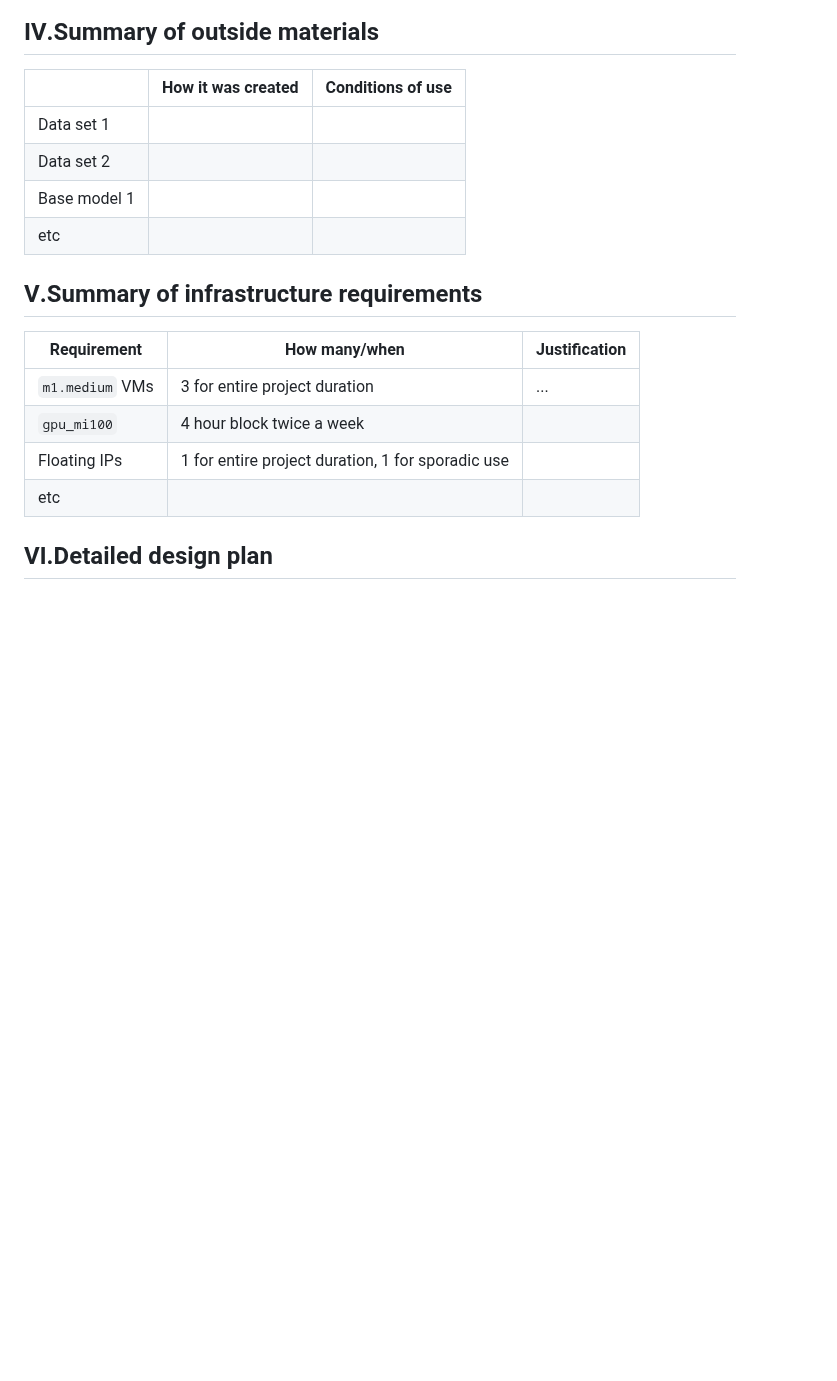
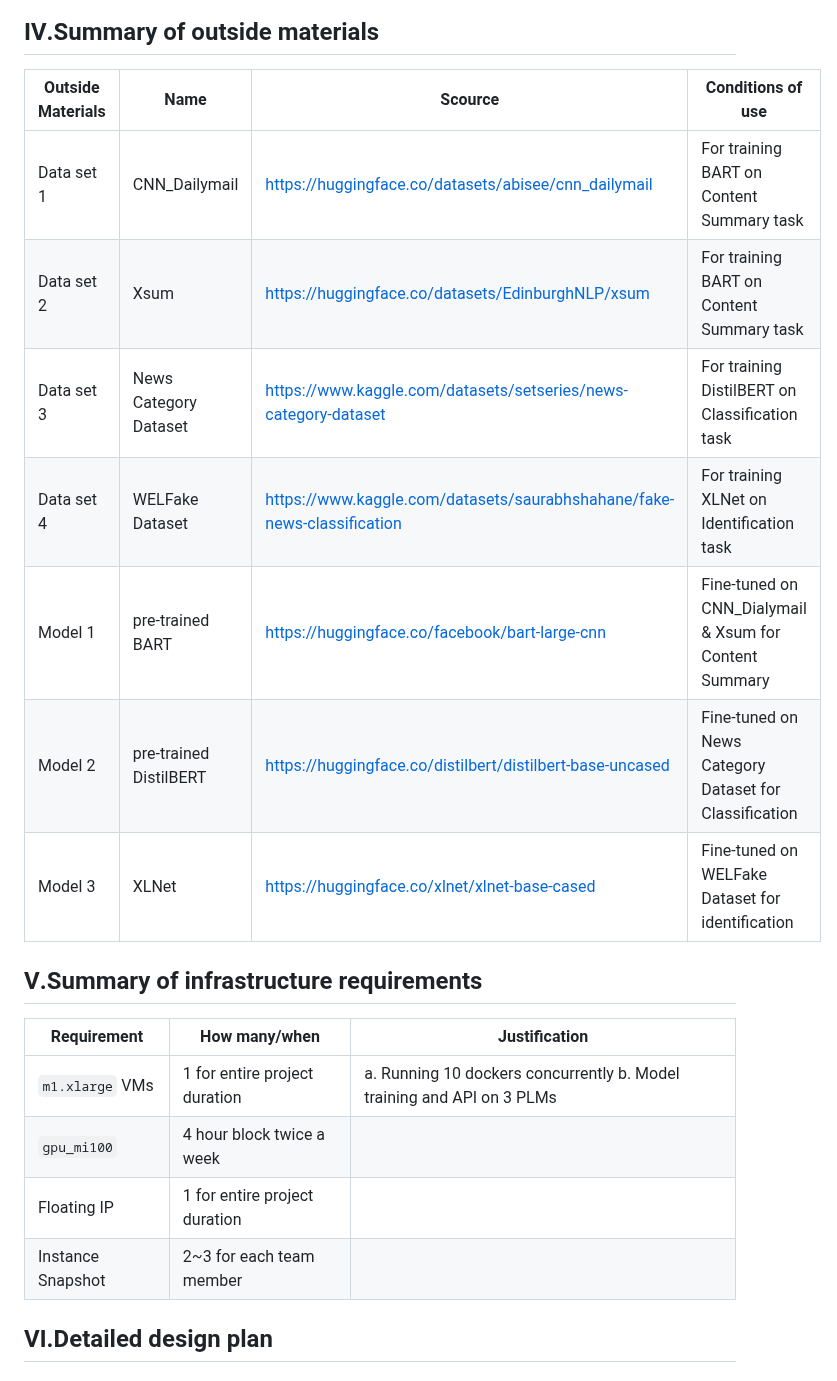
Before and after one commit to YunchiZ/ECE-GY-9183-Project, a Markdown page: README.md, the part around one of its changes. Drawn GitHub-style; blank space fills up the shorter version.

```diff
--- a/README.md
+++ b/README.md
@@ -40,12 +40,16 @@ all the data. -->
 Name of data/model, conditions under which it was created (ideally with links/references),
 conditions under which it may be used. -->
 
-|              | How it was created | Conditions of use |
-|--------------|--------------------|-------------------|
-| Data set 1   |                    |                   |
-| Data set 2   |                    |                   |
-| Base model 1 |                    |                   |
-| etc          |                    |                   |
+| Outside Materials|Name  |Scource | Conditions of use |
+|--------------|--------------------|-------------------|-----------------|
+| Data set 1   | CNN_Dailymail      |https://huggingface.co/datasets/abisee/cnn_dailymail| For training BART on Content Summary task |
+| Data set 2   | Xsum               |https://huggingface.co/datasets/EdinburghNLP/xsum| For training BART on Content Summary  task |
+| Data set 3   | News Category Dataset |https://www.kaggle.com/datasets/setseries/news-category-dataset | For training DistilBERT on Classification task |
+| Data set 4   | WELFake Dataset |https://www.kaggle.com/datasets/saurabhshahane/fake-news-classification | For training XLNet on Identification task |
+| Model 1 | pre-trained BART   |https://huggingface.co/facebook/bart-large-cnn | Fine-tuned on CNN_Dialymail & Xsum for Content Summary |
+| Model 2 | pre-trained DistilBERT   |https://huggingface.co/distilbert/distilbert-base-uncased | Fine-tuned on News Category Dataset for Classification |
+| Model 3 | XLNet | https://huggingface.co/xlnet/xlnet-base-cased | Fine-tuned on WELFake Dataset for identification |
+
 
 
 ## Ⅴ.Summary of infrastructure requirements
@@ -53,13 +57,12 @@ conditions under which it may be used. -->
 <!-- Itemize all your anticipated requirements: What (`m1.medium` VM, `gpu_mi100`),
 how much/when, justification. Include compute, floating IPs, persistent storage.
 The table below shows an example, it is not a recommendation. -->
-
 | Requirement     | How many/when                                     | Justification |
 |-----------------|---------------------------------------------------|---------------|
-| `m1.medium` VMs | 3 for entire project duration                     | ...           |
+| `m1.xlarge` VMs  | 1 for entire project duration                    |a. Running 10 dockers concurrently b. Model training and API on 3 PLMs|
 | `gpu_mi100`     | 4 hour block twice a week                         |               |
-| Floating IPs    | 1 for entire project duration, 1 for sporadic use |               |
-| etc             |                                                   |               |
+| Floating IP | 1 for entire project duration |   |
+| Instance Snapshot | 2~3 for each team member | |
 
 ## Ⅵ.Detailed design plan
 
```
Also changed, not shown: other parts of README.md (+3 -2 lines).
